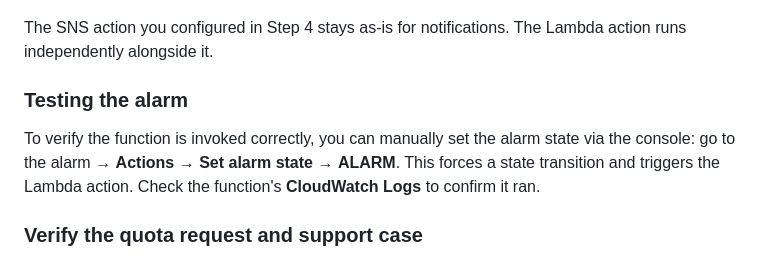
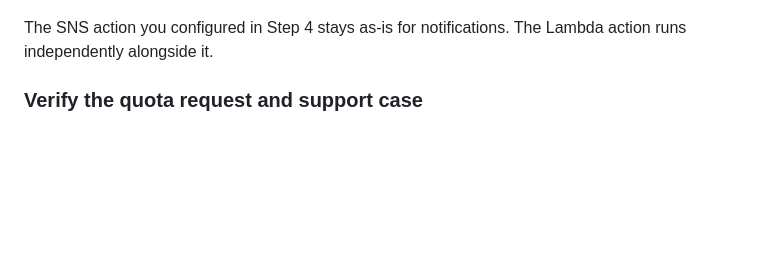
Before and after one commit to jonathanbcsouza/my_articles, a Markdown page: lambda-concurrency-monitoring/README.md, the part around the change. GitHub-like rendering; blank space fills up the shorter version.

Commit message:
docs: remove manual alarm state testing section
Remove the "Set alarm state" testing instructions from the workflow
and keep the verification focused on quota request/support case
confirmation after real alarm-driven invocation.

```diff
--- a/lambda-concurrency-monitoring/README.md
+++ b/lambda-concurrency-monitoring/README.md
@@ -342,10 +342,6 @@ Replace `<REGION>`, `<ACCOUNT_ID>`, and `<ALARM_NAME>` with your values. Without
 
 The SNS action you configured in Step 4 stays as-is for notifications. The Lambda action runs independently alongside it.
 
-### Testing the alarm
-
-To verify the function is invoked correctly, you can manually set the alarm state via the console: go to the alarm → **Actions** → **Set alarm state** → **ALARM**. This forces a state transition and triggers the Lambda action. Check the function's **CloudWatch Logs** to confirm it ran.
-
 ### Verify the quota request and support case
 
 After a successful invocation, go to **Service Quotas** → **Recent quota increase requests** and confirm a new request appears for **AWS Lambda / Concurrent executions** with status like **Case Opened**:
```
